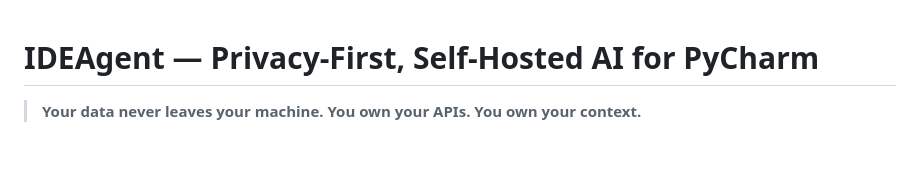
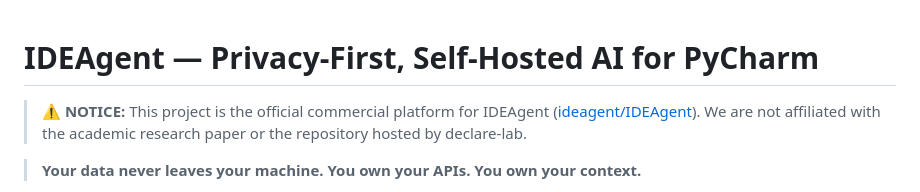
Before and after one commit to ideagent/.github, a Markdown page: README.md, the part around the change. Rendered like a GitHub page; blank space fills up the shorter version.

Commit message:
Add disclaimer notice about affiliation with declare-lab
Co-authored-by: sca075 <82227818+sca075@users.noreply.github.com>

```diff
--- a/README.md
+++ b/README.md
@@ -1,4 +1,6 @@
 # IDEAgent — Privacy-First, Self-Hosted AI for PyCharm
+
+> ⚠️ **NOTICE:** This project is the official commercial platform for IDEAgent ([ideagent/IDEAgent](https://github.com/ideagent/IDEAgent)). We are not affiliated with the academic research paper or the repository hosted by declare-lab.
 
 > **Your data never leaves your machine. You own your APIs. You own your context.**
 
```
